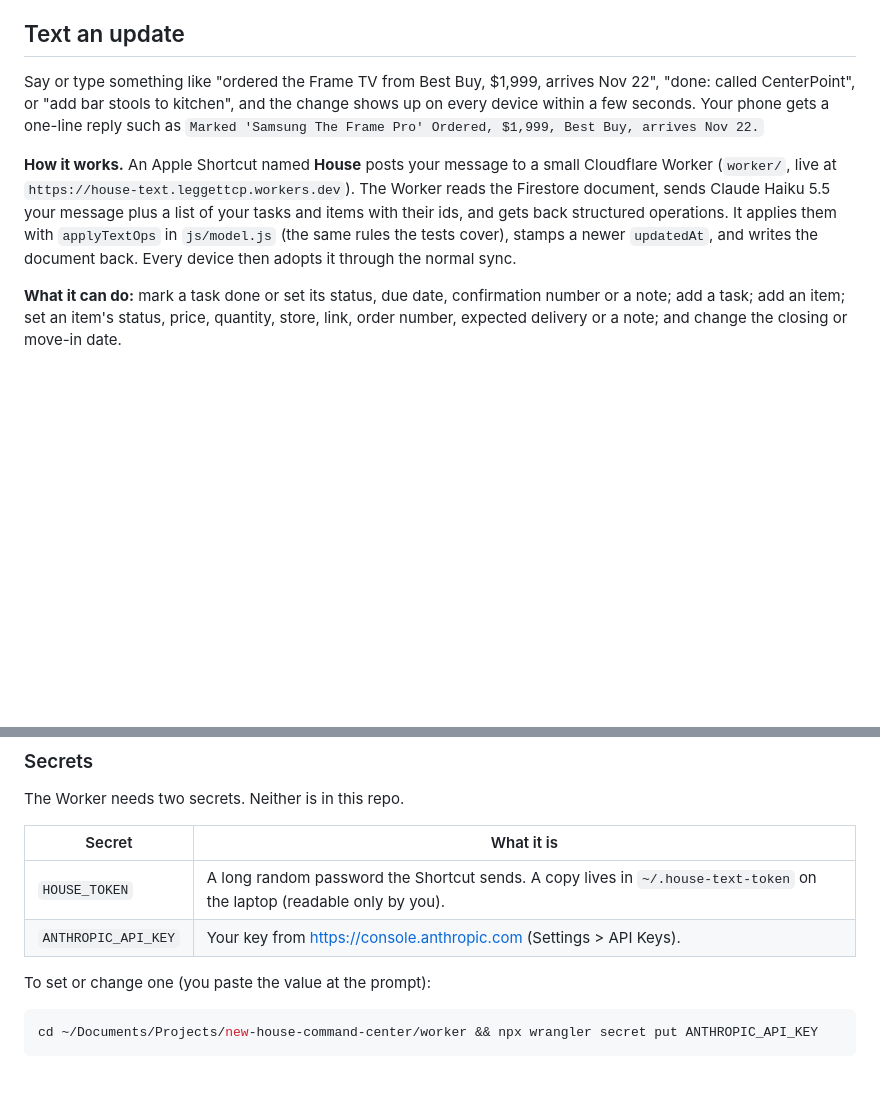
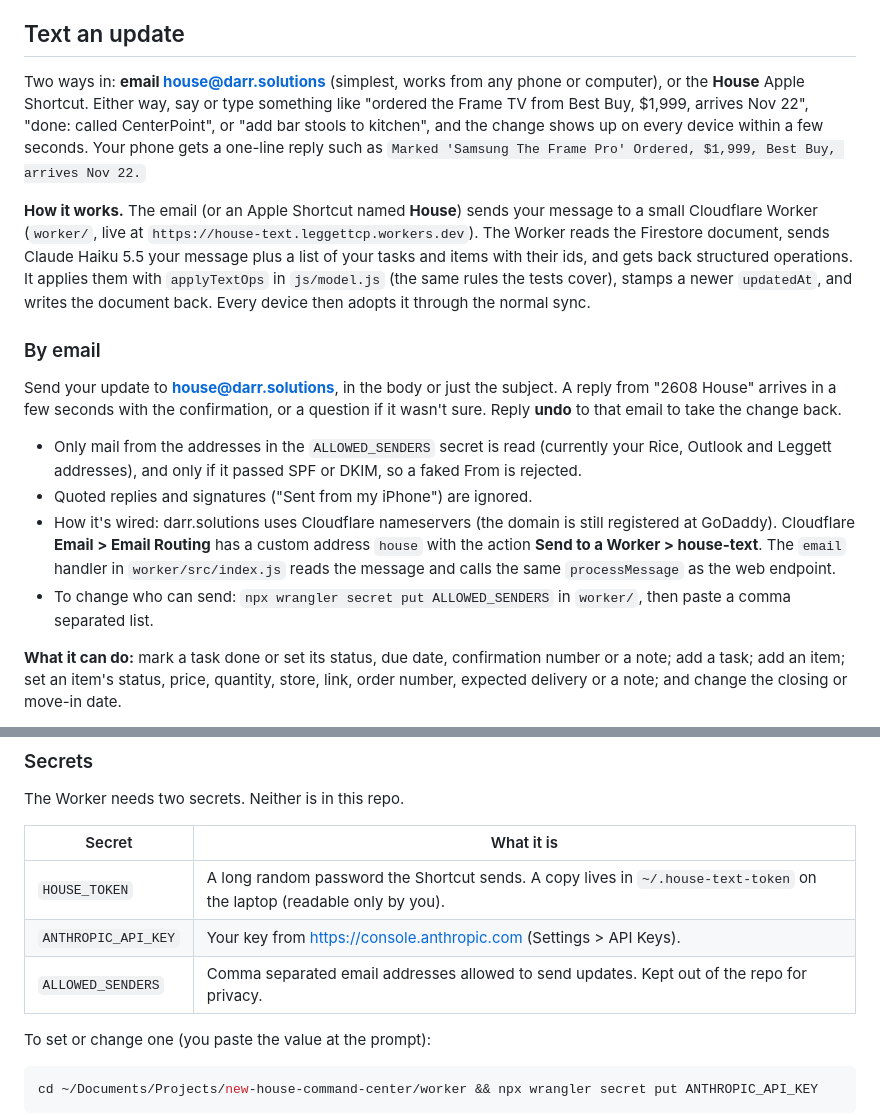
Before and after one commit to jd182-jpg/new-house-command-center, a Markdown page: README.md, 2 parts joined by grey strips. Drawn GitHub-style; blank space fills up the shorter version.

Commit message:
README: email updates via house@darr.solutions
Co-Authored-By: Claude Opus 5.5 <noreply@anthropic.com>

```diff
--- a/README.md
+++ b/README.md
@@ -118,9 +118,18 @@ To move data without sync (or as a backup), **Settings > Export JSON** still dow
 
 ## Text an update
 
-Say or type something like "ordered the Frame TV from Best Buy, $1,999, arrives Nov 22", "done: called CenterPoint", or "add bar stools to kitchen", and the change shows up on every device within a few seconds. Your phone gets a one-line reply such as `Marked 'Samsung The Frame Pro' Ordered, $1,999, Best Buy, arrives Nov 22.`
+Two ways in: **email house@darr.solutions** (simplest, works from any phone or computer), or the **House** Apple Shortcut. Either way, say or type something like "ordered the Frame TV from Best Buy, $1,999, arrives Nov 22", "done: called CenterPoint", or "add bar stools to kitchen", and the change shows up on every device within a few seconds. Your phone gets a one-line reply such as `Marked 'Samsung The Frame Pro' Ordered, $1,999, Best Buy, arrives Nov 22.`
 
-**How it works.** An Apple Shortcut named **House** posts your message to a small Cloudflare Worker (`worker/`, live at `https://house-text.leggettcp.workers.dev`). The Worker reads the Firestore document, sends Claude Haiku 5.5 your message plus a list of your tasks and items with their ids, and gets back structured operations. It applies them with `applyTextOps` in `js/model.js` (the same rules the tests cover), stamps a newer `updatedAt`, and writes the document back. Every device then adopts it through the normal sync.
+**How it works.** The email (or an Apple Shortcut named **House**) sends your message to a small Cloudflare Worker (`worker/`, live at `https://house-text.leggettcp.workers.dev`). The Worker reads the Firestore document, sends Claude Haiku 5.5 your message plus a list of your tasks and items with their ids, and gets back structured operations. It applies them with `applyTextOps` in `js/model.js` (the same rules the tests cover), stamps a newer `updatedAt`, and writes the document back. Every device then adopts it through the normal sync.
+
+### By email
+
+Send your update to **house@darr.solutions**, in the body or just the subject. A reply from "2608 House" arrives in a few seconds with the confirmation, or a question if it wasn't sure. Reply **undo** to that email to take the change back.
+
+- Only mail from the addresses in the `ALLOWED_SENDERS` secret is read (currently your Rice, Outlook and Leggett addresses), and only if it passed SPF or DKIM, so a faked From is rejected.
+- Quoted replies and signatures ("Sent from my iPhone") are ignored.
+- How it's wired: darr.solutions uses Cloudflare nameservers (the domain is still registered at GoDaddy). Cloudflare **Email > Email Routing** has a custom address `house` with the action **Send to a Worker > house-text**. The `email` handler in `worker/src/index.js` reads the message and calls the same `processMessage` as the web endpoint.
+- To change who can send: `npx wrangler secret put ALLOWED_SENDERS` in `worker/`, then paste a comma separated list.
 
 **What it can do:** mark a task done or set its status, due date, confirmation number or a note; add a task; add an item; set an item's status, price, quantity, store, link, order number, expected delivery or a note; and change the closing or move-in date.
 
@@ -141,6 +150,7 @@ The Worker needs two secrets. Neither is in this repo.
 | --- | --- |
 | `HOUSE_TOKEN` | A long random password the Shortcut sends. A copy lives in `~/.house-text-token` on the laptop (readable only by you). |
 | `ANTHROPIC_API_KEY` | Your key from https://console.anthropic.com (Settings > API Keys). |
+| `ALLOWED_SENDERS` | Comma separated email addresses allowed to send updates. Kept out of the repo for privacy. |
 
 To set or change one (you paste the value at the prompt):
 
```
